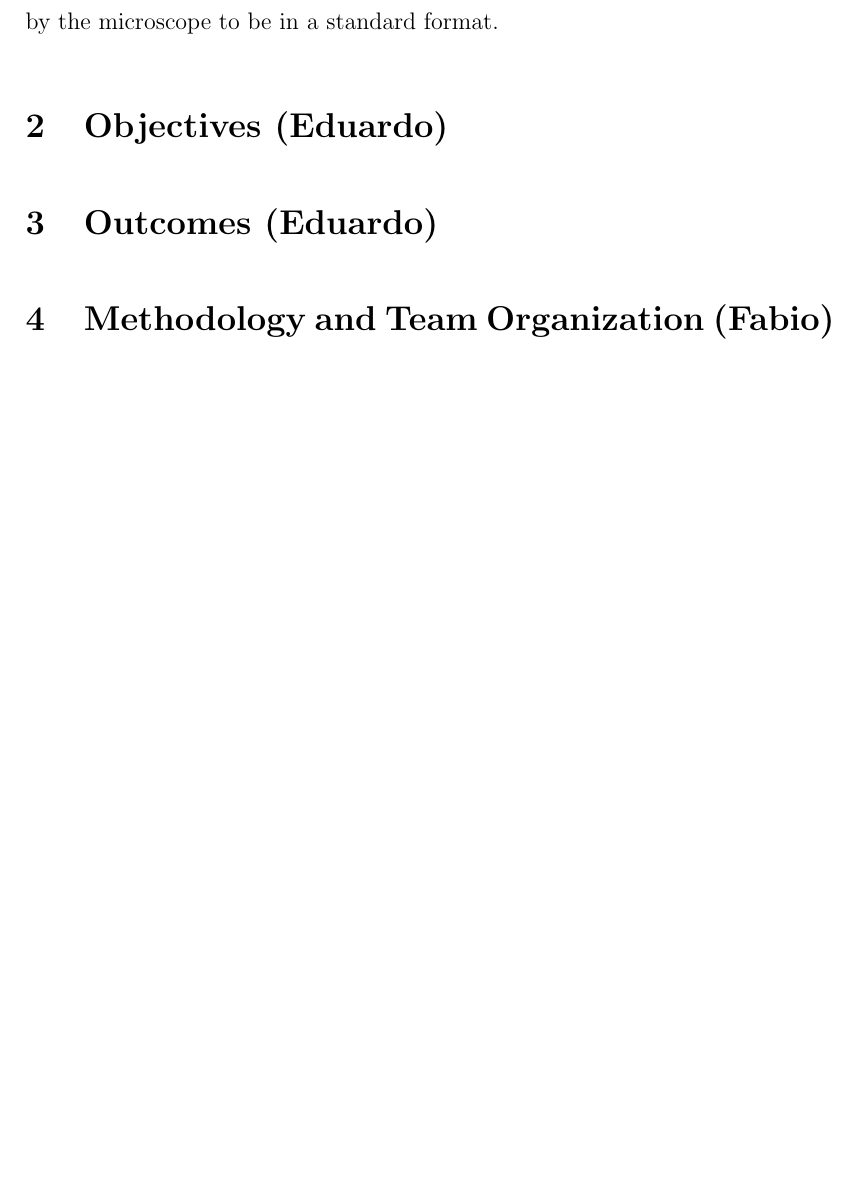
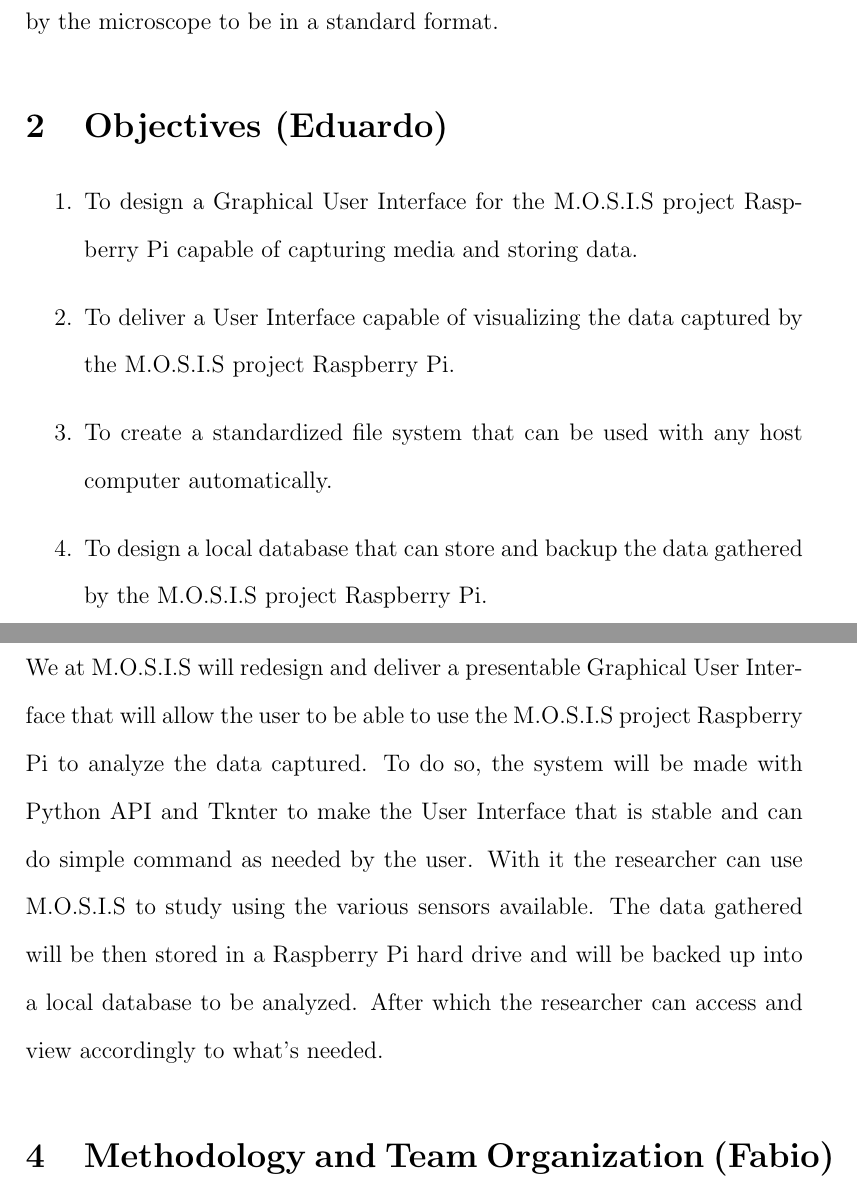
Before and after one commit to fabiomatos999/M.O.S.I.S, a LaTeX document (Proposal Report/proposal_report.tex, which reads Proposal Report/Objectives/Objectives.tex, Proposal Report/Outcomes/Outcomes.tex): part of page 4 of 8 before the commit and two parts of pages 4 and 5 of 9 after it, the two joined at a grey line, cut so that both start at the same text, the shorter picture padded with empty space. Compiled offline with pdfLaTeX.

Commit message:
Write the Objectives/Outcomes of the Proposal.

```diff
--- a/Proposal Report/Objectives/Objectives.tex
+++ b/Proposal Report/Objectives/Objectives.tex
@@ -1 +1,7 @@
- \section{Objectives (Eduardo)}
+\section{Objectives (Eduardo)}
+\begin{enumerate}
+    \item To design a Graphical User Interface for the M.O.S.I.S project Raspberry Pi capable of capturing media and storing data.
+    \item To deliver a User Interface capable of visualizing the data captured by the M.O.S.I.S project Raspberry Pi.
+    \item To create a standardized file system that can be used with any host computer automatically.
+    \item To design a local database that can store and backup the data gathered by the M.O.S.I.S project Raspberry Pi.
+\end{enumerate}
--- a/Proposal Report/Outcomes/Outcomes.tex
+++ b/Proposal Report/Outcomes/Outcomes.tex
@@ -1 +1,3 @@
- \section{Outcomes (Eduardo)}
+\section{Outcomes (Eduardo)}
+We at M.O.S.I.S will redesign and deliver a presentable Graphical User Interface that will allow the user to be able to use the M.O.S.I.S project Raspberry Pi to analyze the data captured. To do so, the system will be made with Python API and Tknter to make the User Interface that is stable and can do simple command as needed by the user.
+With it the researcher can use M.O.S.I.S to study using the various sensors available. The data gathered will be then stored in a Raspberry Pi hard drive and will be backed up into a local database to be analyzed. After which the researcher can access and view accordingly to what's needed.
```
Also changed, not shown: Proposal Report/Bibliographic References/Bibliographic References.tex (+2 -2 lines).
